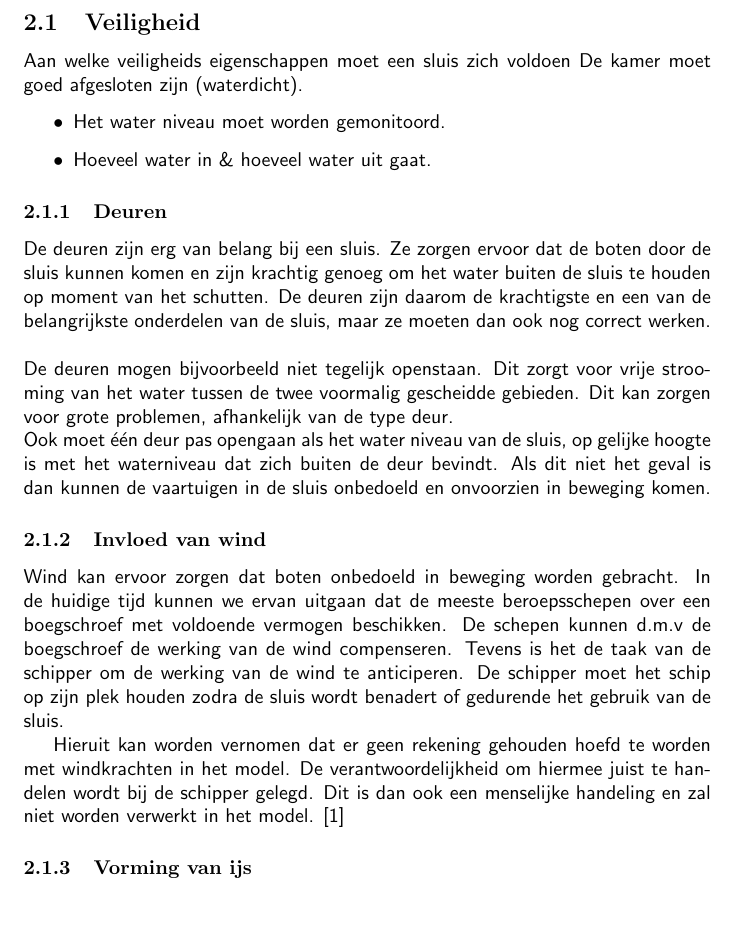
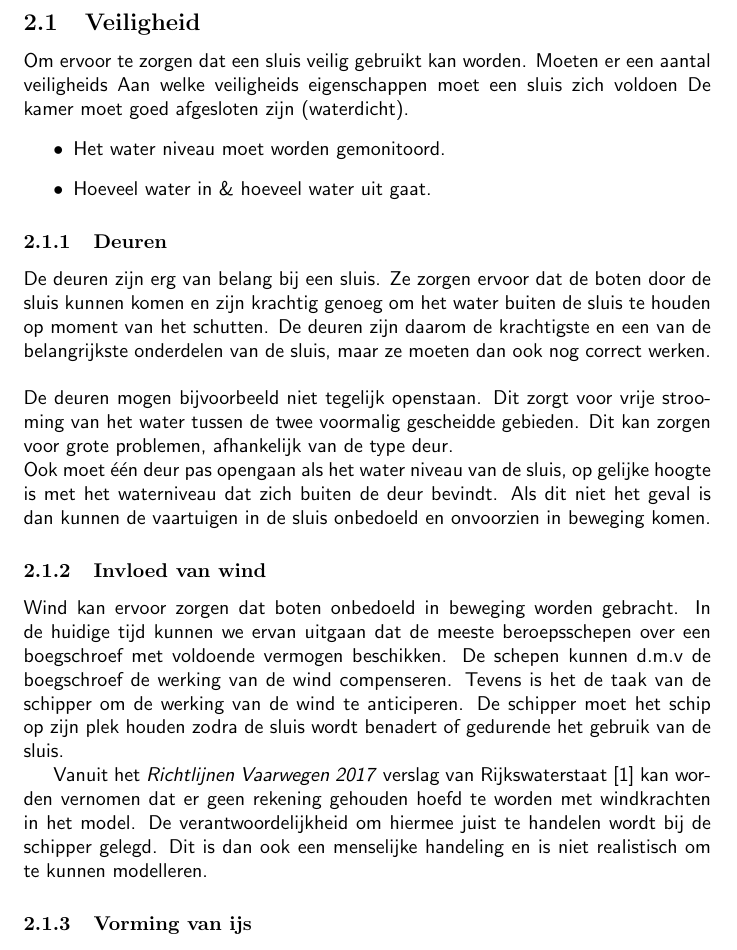
Before and after one commit to JaydenWev/TinLabAA, a LaTeX document (Verlsag/verslag.tex): part of page 4 of 6 before the commit and part of page 4 of 7 after it, cut so that both start at the same text, the shorter picture padded with empty space. Compiled offline with pdfLaTeX.

Commit message:
small changes

```diff
--- a/Verlsag/verslag.tex
+++ b/Verlsag/verslag.tex
@@ -42,6 +42,7 @@ Zie hier een referentie naar latex Companion~\cite{latexcompanion} en nog een na
 \section{Literatuur onderzoek} %resultaten literatuur onderzoek
 
 \subsection{Veiligheid}
+Om ervoor te zorgen dat een sluis veilig gebruikt kan worden. Moeten er een aantal veiligheids
 Aan welke veiligheids eigenschappen moet een sluis zich voldoen
 De kamer moet goed afgesloten zijn (waterdicht).
 \begin{itemize}
@@ -61,7 +62,7 @@ Ook moet één deur pas opengaan als het water niveau van de sluis, op gelijke h
 \subsubsection{Invloed van wind} % pagina 70
 Wind kan ervoor zorgen dat boten onbedoeld in beweging worden gebracht. In de huidige tijd kunnen we ervan uitgaan dat de meeste beroepsschepen over een boegschroef  met voldoende vermogen beschikken. De schepen kunnen d.m.v de boegschroef de werking van de wind compenseren. Tevens is het de taak van de schipper om de werking van de wind te anticiperen. De schipper moet het schip op zijn plek houden zodra de sluis wordt benadert of gedurende het gebruik van de sluis.
 
-Hieruit kan worden vernomen dat er geen rekening gehouden hoefd te worden met windkrachten in het model. De verantwoordelijkheid om hiermee juist te handelen wordt bij de schipper gelegd. Dit is dan ook een menselijke handeling en zal niet worden verwerkt in het model. \cite{rijkswaterstaat2017}
+Vanuit het \textit{Richtlijnen Vaarwegen 2017} verslag van Rijkswaterstaat \cite{rijkswaterstaat2017} kan worden vernomen dat er geen rekening gehouden hoefd te worden met windkrachten in het model. De verantwoordelijkheid om hiermee juist te handelen wordt bij de schipper gelegd. Dit is dan ook een menselijke handeling en is niet realistisch om te kunnen modelleren.
 
 \vskip0.5cm
 
```
Also changed, not shown: Verlsag/verslag.pdf, 4 other files.
